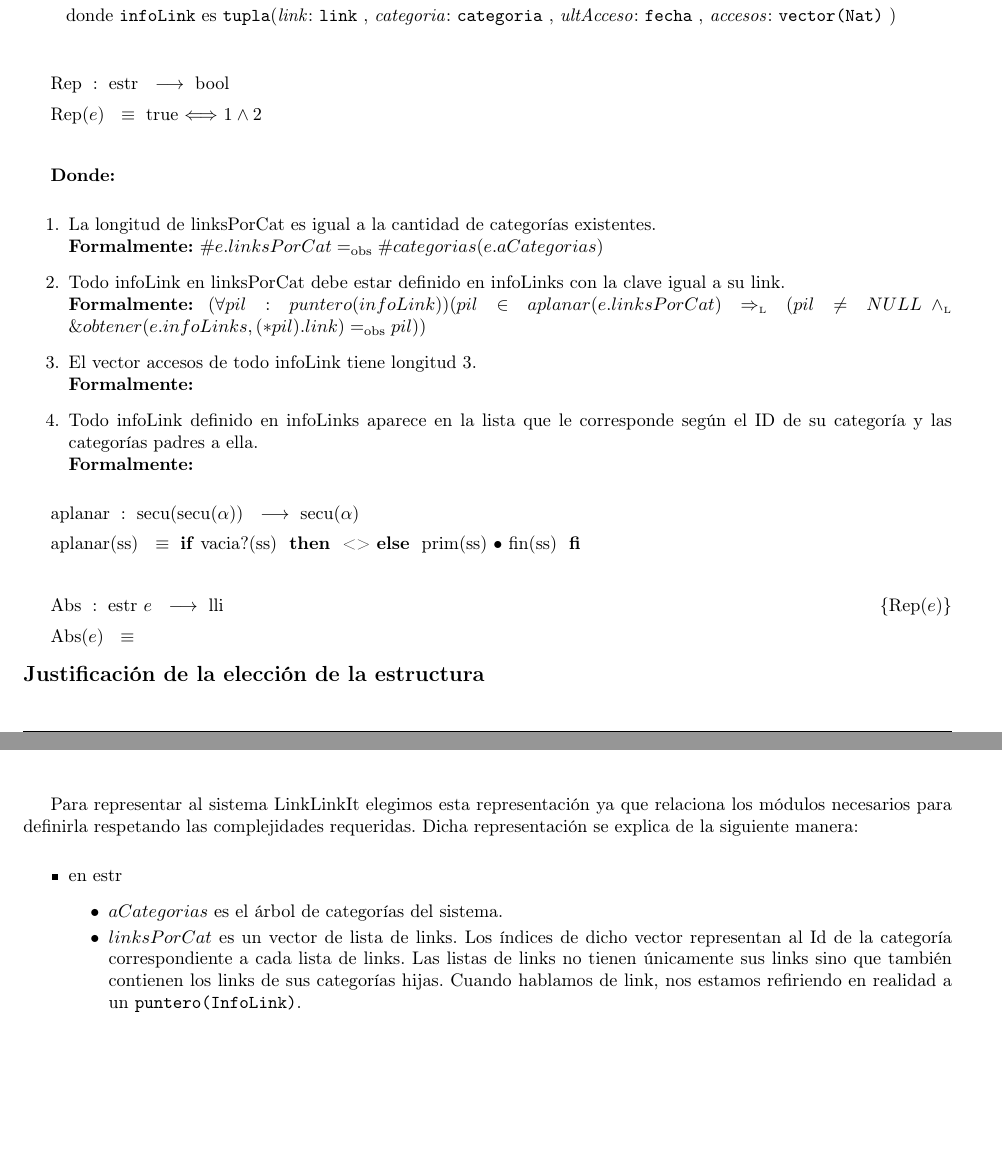
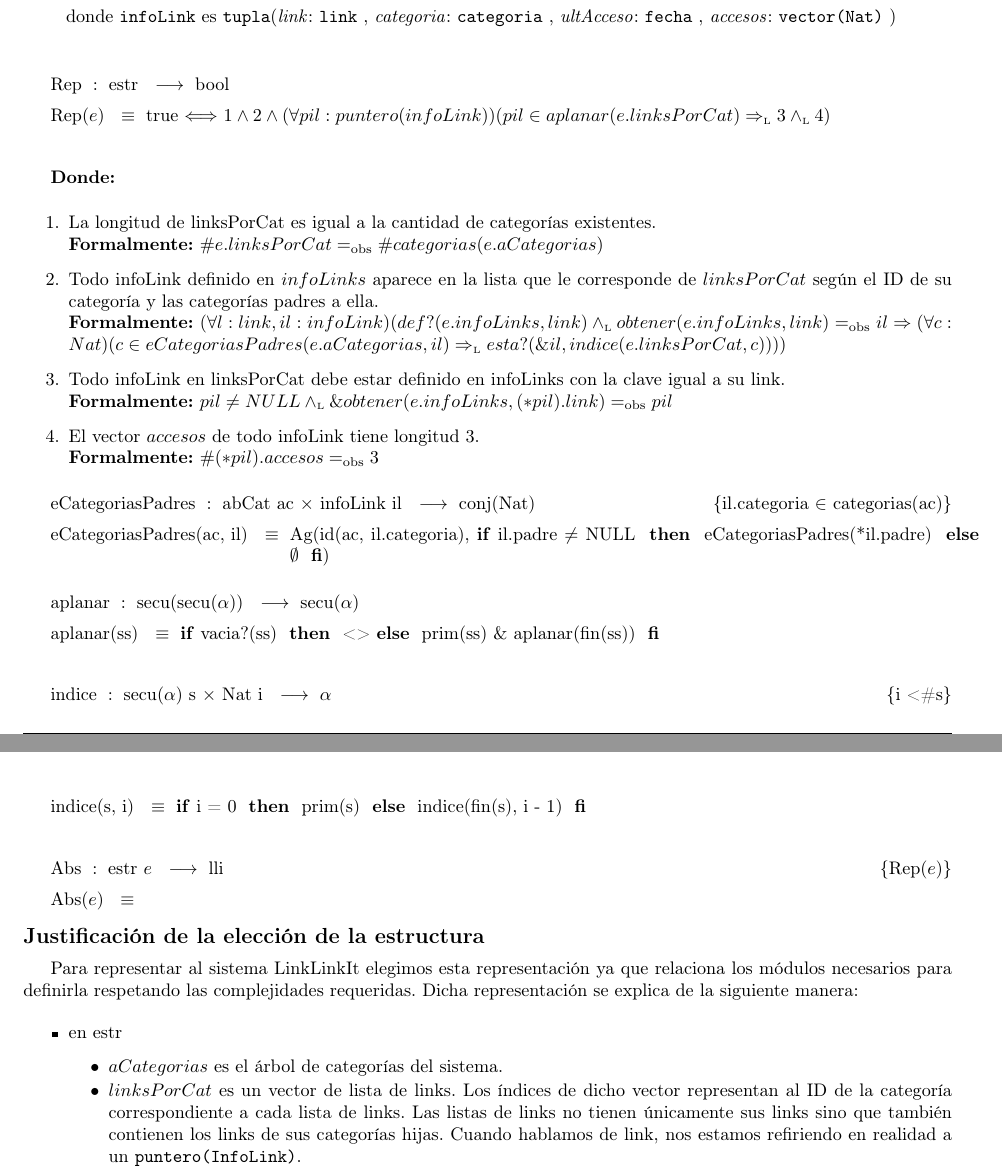
Before and after one commit to sizcovich/TPs-AlgoritmosII, a LaTeX document (tp2/main.tex): two parts of pages 15 and 16 of 22, joined at a grey line, cut so that both start at the same text, the shorter picture padded with empty space. Compiled offline with pdfLaTeX.

Commit message:
rep de linklinkit

```diff
--- a/tp2/main.tex
+++ b/tp2/main.tex
@@ -921,7 +921,7 @@ La estructura elegida se puede explicar de la siguiente manera:
 
 \tadAlinearFunciones{Rep}{estr}
 \tadAlinearAxiomas{Rep(e)}
-\Rep{$1 \land 2$}\mbox{}
+\Rep{$1 \land 2 \land (\forall pil:puntero(infoLink))(pil \in aplanar(e.linksPorCat) \impluego 3 \yluego 4)$}\mbox{}
 
 {\bf Donde:}
 
@@ -929,20 +929,30 @@ La estructura elegida se puede explicar de la siguiente manera:
   \item La longitud de linksPorCat es igual a la cantidad de categor\'ias existentes.\\
 		{\bf Formalmente:} $\#e.linksPorCat \igobs \#categorias(e.aCategorias)$
 
+  \item Todo infoLink definido en $infoLinks$ aparece en la lista que le corresponde de $linksPorCat$ seg\'un el ID de su categor\'ia y las categor\'ias padres a ella.\\
+		{\bf Formalmente:} $(\forall l:link, il:infoLink)(def?(e.infoLinks, link) \yluego obtener(e.infoLinks, link) \igobs il \Rightarrow (\forall c:Nat)(c \in eCategoriasPadres(e.aCategorias, il) \impluego esta?(\&il, indice(e.linksPorCat, c))))$
+
   \item Todo infoLink en linksPorCat debe estar definido en infoLinks con la clave igual a su link.\\
-		{\bf Formalmente:} $(\forall pil:puntero(infoLink))(pil \in aplanar(e.linksPorCat) \impluego (pil \neq NULL \yluego \&obtener(e.infoLinks, (*pil).link) \igobs pil))$
+		{\bf Formalmente:} $pil \neq NULL \yluego \&obtener(e.infoLinks, (*pil).link) \igobs pil$
 
-  \item El vector accesos de todo infoLink tiene longitud 3.\\
-		{\bf Formalmente:}
-
-  \item Todo infoLink definido en infoLinks aparece en la lista que le corresponde seg\'un el ID de su categor\'ia y las categor\'ias padres a ella.\\
-		{\bf Formalmente:}
+  \item El vector $accesos$ de todo infoLink tiene longitud 3.\\
+		{\bf Formalmente:} $\#(*pil).accesos \igobs 3$
 \end{enumerate}
 
+\tadAlinearFunciones{eCategoriasPadres}{abCat\ ac, infoLink\ il}
+\tadAlinearAxiomas{eCategoriasPadres(ac, il)}
+\tadOperacion{eCategoriasPadres}{abCat\ ac, infoLink\ il}{conj(Nat)}{il.categoria $\in$ categorias(ac)}
+\tadAxioma{eCategoriasPadres(ac, il)}{Ag(id(ac, il.categoria), \IF il.padre $\neq$ NULL THEN eCategoriasPadres(*il.padre) ELSE $\emptyset$ FI)}
+~
 \tadAlinearFunciones{aplanar}{secu(secu($\alpha$))}
 \tadAlinearAxiomas{aplanar(ss)}
 \tadOperacion{aplanar}{secu(secu($\alpha$))}{secu($\alpha$)}{}
-\tadAxioma{aplanar(ss)}{\IF vacia?(ss) THEN <> ELSE prim(ss) $\bullet$ fin(ss) FI}
+\tadAxioma{aplanar(ss)}{\IF vacia?(ss) THEN <> ELSE prim(ss) \& aplanar(fin(ss)) FI}
+~
+\tadAlinearFunciones{indice}{secu($\alpha$)\ s, Nat\ i}
+\tadAlinearAxiomas{indice(s, i)}
+\tadOperacion{indice}{secu($\alpha$)\ s, Nat\ i}{$\alpha$}{i < \#s}
+\tadAxioma{indice(s, i)}{\IF i = 0 THEN prim(s) ELSE indice(fin(s), i - 1) FI}
 ~
 \tadAlinearFunciones{Abs}{estr\ e}
 \tadAlinearAxiomas{Abs(e)}
```
Also changed, not shown: tp2/main.tex (4 more changed lines).
